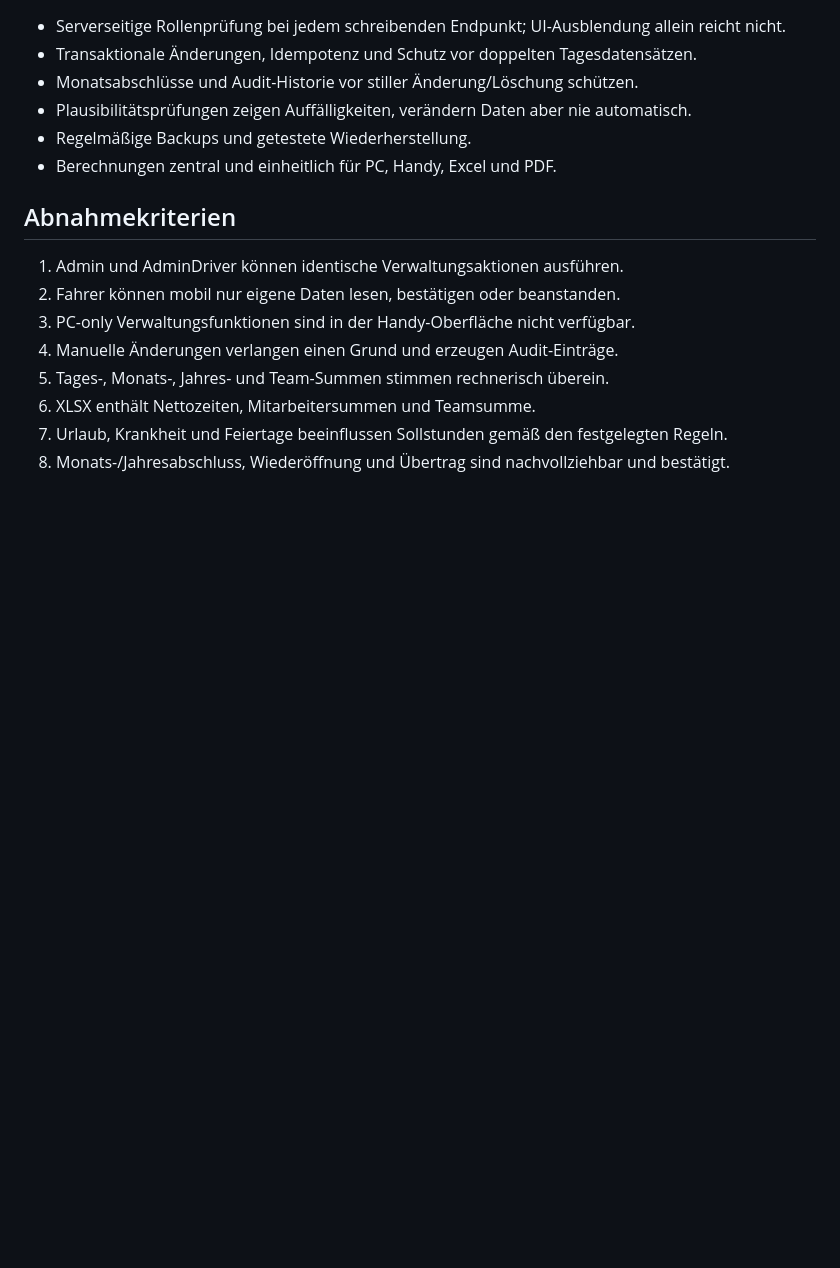
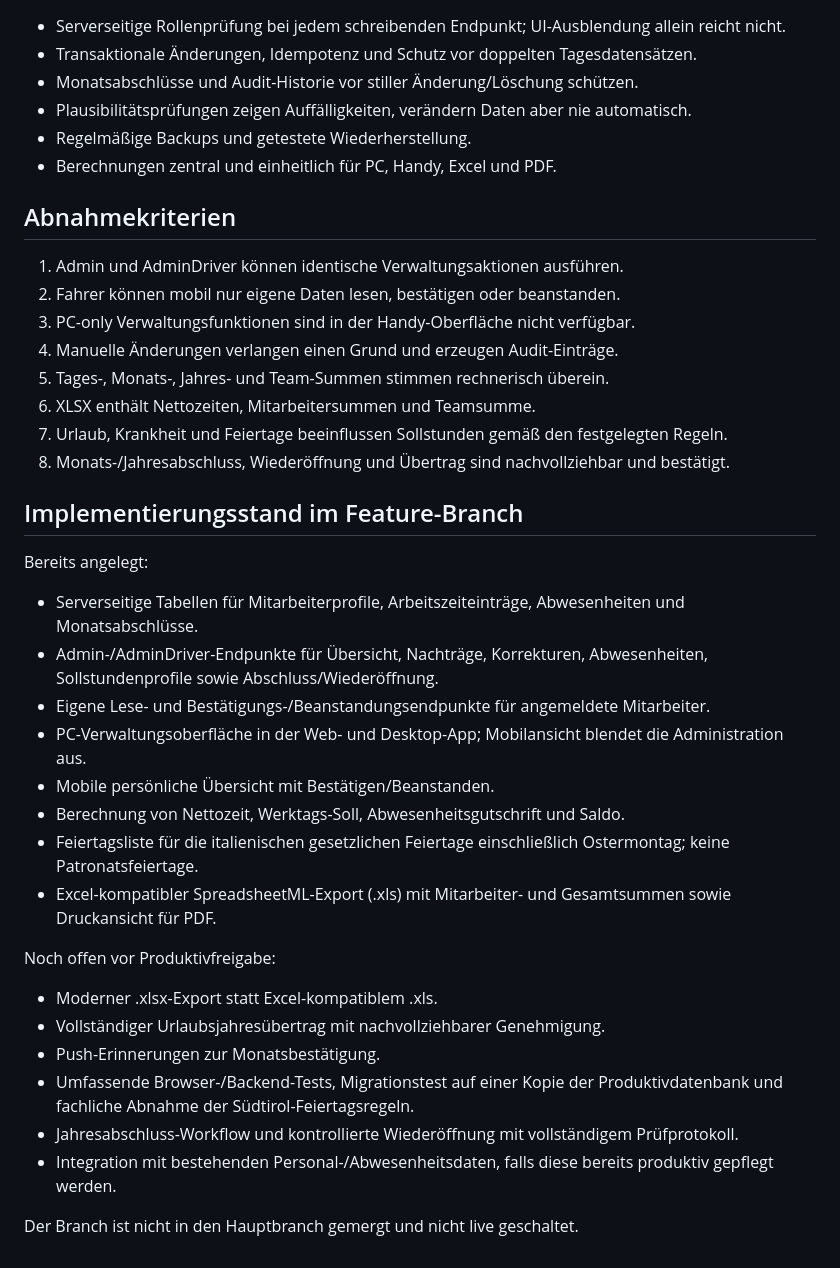
Before and after one commit to Matthiask13277/emergency-delivery, a Markdown page: docs/arbeitszeitverwaltung-pc.md, the part around the change. GitHub-like rendering; blank space fills up the shorter version.

Commit message:
docs: record worktime implementation progress and remaining work

```diff
--- a/docs/arbeitszeitverwaltung-pc.md
+++ b/docs/arbeitszeitverwaltung-pc.md
@@ -65,3 +65,26 @@ Status: Umsetzungsvorgabe für den Branch `feature/arbeitszeitverwaltung-pc`.
 6. XLSX enthält Nettozeiten, Mitarbeitersummen und Teamsumme.
 7. Urlaub, Krankheit und Feiertage beeinflussen Sollstunden gemäß den festgelegten Regeln.
 8. Monats-/Jahresabschluss, Wiederöffnung und Übertrag sind nachvollziehbar und bestätigt.
+
+
+## Implementierungsstand im Feature-Branch
+
+Bereits angelegt:
+- Serverseitige Tabellen für Mitarbeiterprofile, Arbeitszeiteinträge, Abwesenheiten und Monatsabschlüsse.
+- Admin-/AdminDriver-Endpunkte für Übersicht, Nachträge, Korrekturen, Abwesenheiten, Sollstundenprofile sowie Abschluss/Wiederöffnung.
+- Eigene Lese- und Bestätigungs-/Beanstandungsendpunkte für angemeldete Mitarbeiter.
+- PC-Verwaltungsoberfläche in der Web- und Desktop-App; Mobilansicht blendet die Administration aus.
+- Mobile persönliche Übersicht mit Bestätigen/Beanstanden.
+- Berechnung von Nettozeit, Werktags-Soll, Abwesenheitsgutschrift und Saldo.
+- Feiertagsliste für die italienischen gesetzlichen Feiertage einschließlich Ostermontag; keine Patronatsfeiertage.
+- Excel-kompatibler SpreadsheetML-Export (.xls) mit Mitarbeiter- und Gesamtsummen sowie Druckansicht für PDF.
+
+Noch offen vor Produktivfreigabe:
+- Moderner .xlsx-Export statt Excel-kompatiblem .xls.
+- Vollständiger Urlaubsjahresübertrag mit nachvollziehbarer Genehmigung.
+- Push-Erinnerungen zur Monatsbestätigung.
+- Umfassende Browser-/Backend-Tests, Migrationstest auf einer Kopie der Produktivdatenbank und fachliche Abnahme der Südtirol-Feiertagsregeln.
+- Jahresabschluss-Workflow und kontrollierte Wiederöffnung mit vollständigem Prüfprotokoll.
+- Integration mit bestehenden Personal-/Abwesenheitsdaten, falls diese bereits produktiv gepflegt werden.
+
+Der Branch ist nicht in den Hauptbranch gemergt und nicht live geschaltet.
```
